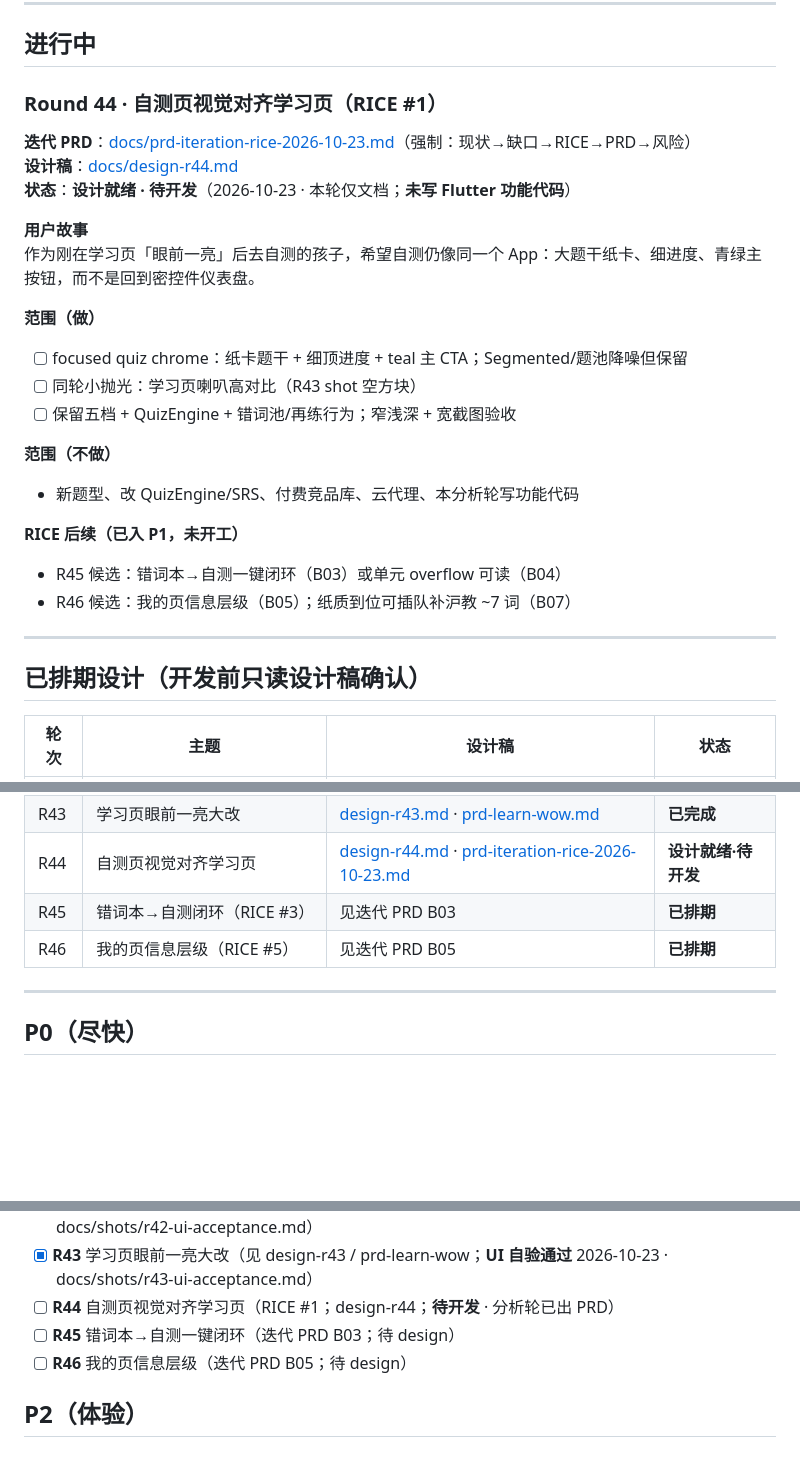
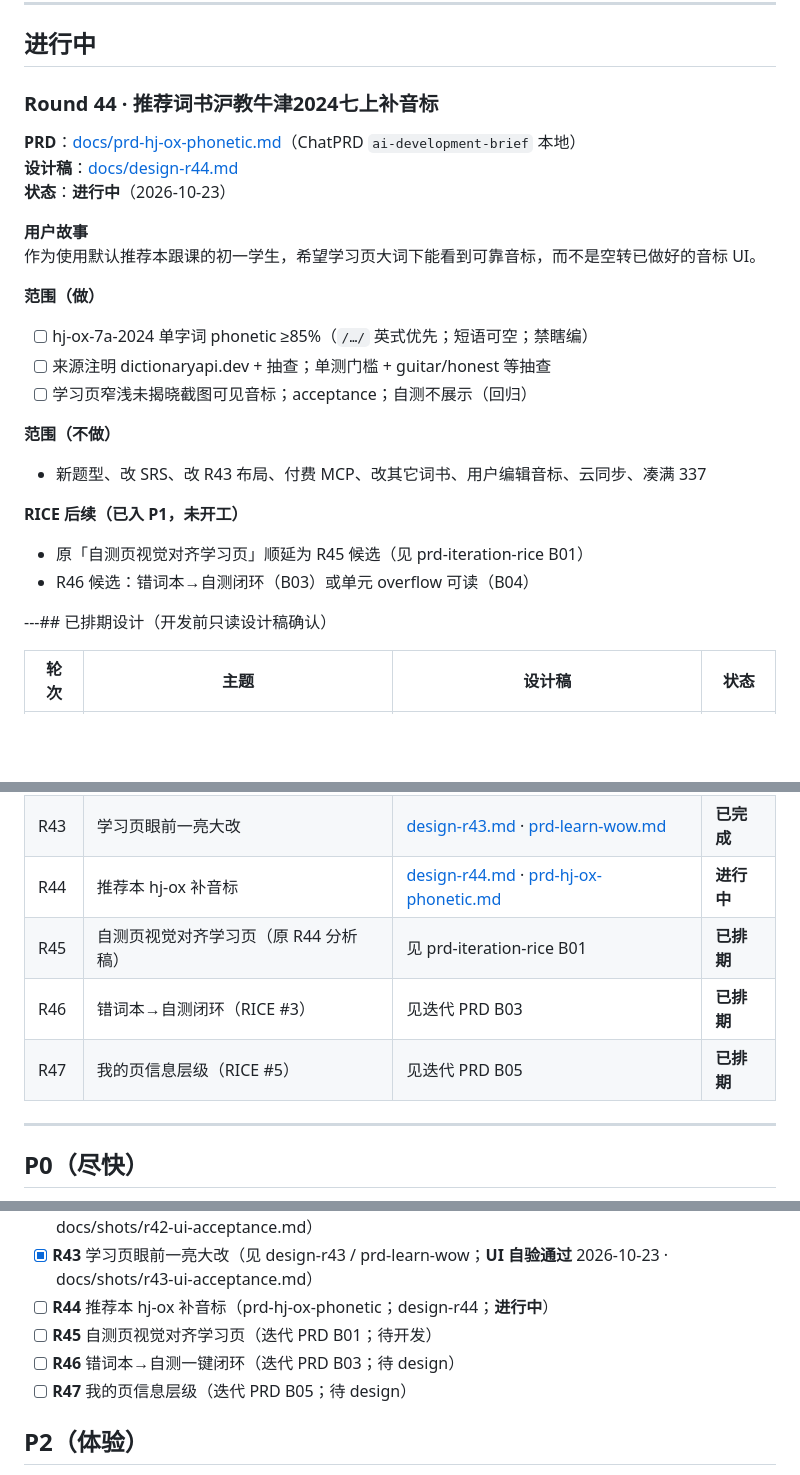
Before and after one commit to guoshuaipeng/vocab_helper, a Markdown page: docs/requirements.md, 3 parts joined by grey strips. GitHub-like rendering; blank space fills up the shorter version.

```diff
--- a/docs/requirements.md
+++ b/docs/requirements.md
@@ -7,32 +7,31 @@
 
 ## 进行中
 
-### Round 44 · 自测页视觉对齐学习页（RICE #1）
+### Round 44 · 推荐词书沪教牛津2024七上补音标
 
-**迭代 PRD**：[docs/prd-iteration-rice-2026-10-23.md](prd-iteration-rice-2026-10-23.md)（强制：现状→缺口→RICE→PRD→风险）
+**PRD**：[docs/prd-hj-ox-phonetic.md](prd-hj-ox-phonetic.md)（ChatPRD `ai-development-brief` 本地）
 **设计稿**：[docs/design-r44.md](design-r44.md)
-**状态**：**设计就绪 · 待开发**（2026-10-23 · 本轮仅文档；**未写 Flutter 功能代码**）
+**状态**：**进行中**（2026-10-23）
 
 **用户故事**
-作为刚在学习页「眼前一亮」后去自测的孩子，希望自测仍像同一个 App：大题干纸卡、细进度、青绿主按钮，而不是回到密控件仪表盘。
+作为使用默认推荐本跟课的初一学生，希望学习页大词下能看到可靠音标，而不是空转已做好的音标 UI。
 
 **范围（做）**
 
-- [ ] focused quiz chrome：纸卡题干 + 细顶进度 + teal 主 CTA；Segmented/题池降噪但保留
-- [ ] 同轮小抛光：学习页喇叭高对比（R43 shot 空方块）
-- [ ] 保留五档 + QuizEngine + 错词池/再练行为；窄浅深 + 宽截图验收
+- [ ] hj-ox-7a-2024 单字词 phonetic ≥85%（`/…/` 英式优先；短语可空；禁瞎编）
+- [ ] 来源注明 dictionaryapi.dev + 抽查；单测门槛 + guitar/honest 等抽查
+- [ ] 学习页窄浅未揭晓截图可见音标；acceptance；自测不展示（回归）
 
 **范围（不做）**
 
-- 新题型、改 QuizEngine/SRS、付费竞品库、云代理、本分析轮写功能代码
+- 新题型、改 SRS、改 R43 布局、付费 MCP、改其它词书、用户编辑音标、云同步、凑满 337
 
 **RICE 后续（已入 P1，未开工）**
 
-- R45 候选：错词本→自测一键闭环（B03）或单元 overflow 可读（B04）
-- R46 候选：我的页信息层级（B05）；纸质到位可插队补沪教 ~7 词（B07）
+- 原「自测页视觉对齐学习页」顺延为 R45 候选（见 prd-iteration-rice B01）
+- R46 候选：错词本→自测闭环（B03）或单元 overflow 可读（B04）
 
----
-## 已排期设计（开发前只读设计稿确认）
+---## 已排期设计（开发前只读设计稿确认）
 
 | 轮次 | 主题 | 设计稿 | 状态 |
 |------|------|--------|------|
@@ -62,9 +61,10 @@
 | R41 | 词书列表推荐本置顶 | [design-r41.md](design-r41.md) | **已完成** |
 | R42 | 非推荐词书弱提示切换跟课 | [design-r42.md](design-r42.md) · [prd-learn-v2.md](prd-learn-v2.md) | **已完成** |
 | R43 | 学习页眼前一亮大改 | [design-r43.md](design-r43.md) · [prd-learn-wow.md](prd-learn-wow.md) | **已完成** |
-| R44 | 自测页视觉对齐学习页 | [design-r44.md](design-r44.md) · [prd-iteration-rice-2026-10-23.md](prd-iteration-rice-2026-10-23.md) | **设计就绪·待开发** |
-| R45 | 错词本→自测闭环（RICE #3） | 见迭代 PRD B03 | **已排期** |
-| R46 | 我的页信息层级（RICE #5） | 见迭代 PRD B05 | **已排期** |
+| R44 | 推荐本 hj-ox 补音标 | [design-r44.md](design-r44.md) · [prd-hj-ox-phonetic.md](prd-hj-ox-phonetic.md) | **进行中** |
+| R45 | 自测页视觉对齐学习页（原 R44 分析稿） | 见 prd-iteration-rice B01 | **已排期** |
+| R46 | 错词本→自测闭环（RICE #3） | 见迭代 PRD B03 | **已排期** |
+| R47 | 我的页信息层级（RICE #5） | 见迭代 PRD B05 | **已排期** |
 
 ---
 
@@ -96,9 +96,10 @@
 - [x] **R41** 词书列表推荐本置顶（见 design-r41；**UI 自验通过** 2026-10-23 · tip `25b00d3`）
 - [x] **R42** 非推荐词书弱提示切换跟课（见 design-r42 / prd-learn-v2；**UI 自验通过** 2026-10-23 · docs/shots/r42-ui-acceptance.md）
 - [x] **R43** 学习页眼前一亮大改（见 design-r43 / prd-learn-wow；**UI 自验通过** 2026-10-23 · docs/shots/r43-ui-acceptance.md）
-- [ ] **R44** 自测页视觉对齐学习页（RICE #1；design-r44；**待开发** · 分析轮已出 PRD）
-- [ ] **R45** 错词本→自测一键闭环（迭代 PRD B03；待 design）
-- [ ] **R46** 我的页信息层级（迭代 PRD B05；待 design）
+- [ ] **R44** 推荐本 hj-ox 补音标（prd-hj-ox-phonetic；design-r44；**进行中**）
+- [ ] **R45** 自测页视觉对齐学习页（迭代 PRD B01；待开发）
+- [ ] **R46** 错词本→自测一键闭环（迭代 PRD B03；待 design）
+- [ ] **R47** 我的页信息层级（迭代 PRD B05；待 design）
 
 ## P2（体验）
 
```
Also changed, not shown: docs/design-r44.md (+62 -82 lines), docs/prd-hj-ox-phonetic.md (added, +106 -0 lines).
